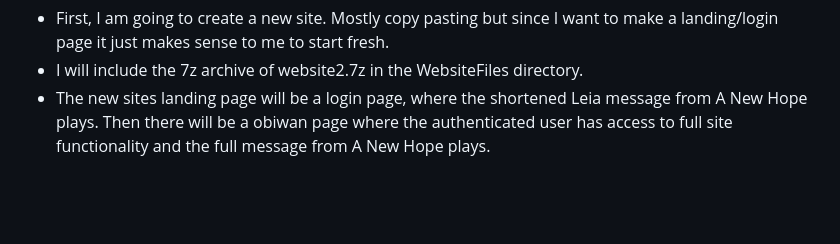
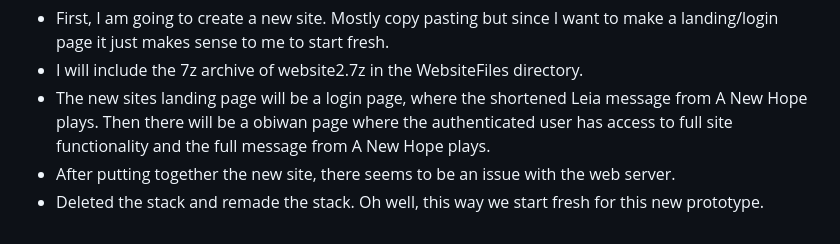
Before and after one commit to thornburyjac/4980PrototypeSite, a Markdown page: README.md, the part around the change. Drawn GitHub-style; blank space fills up the shorter version.

```diff
--- a/README.md
+++ b/README.md
@@ -116,3 +116,5 @@ Breaking this file down, we have 2 server blocks, and a location block. The firs
 - First, I am going to create a new site. Mostly copy pasting but since I want to make a landing/login page it just makes sense to me to start fresh.
 - I will include the 7z archive of website2.7z in the WebsiteFiles directory.
 - The new sites landing page will be a login page, where the shortened Leia message from A New Hope plays. Then there will be a obiwan page where the authenticated user has access to full site functionality and the full message from A New Hope plays.
+- After putting together the new site, there seems to be an issue with the web server.
+- Deleted the stack and remade the stack. Oh well, this way we start fresh for this new prototype.
```
